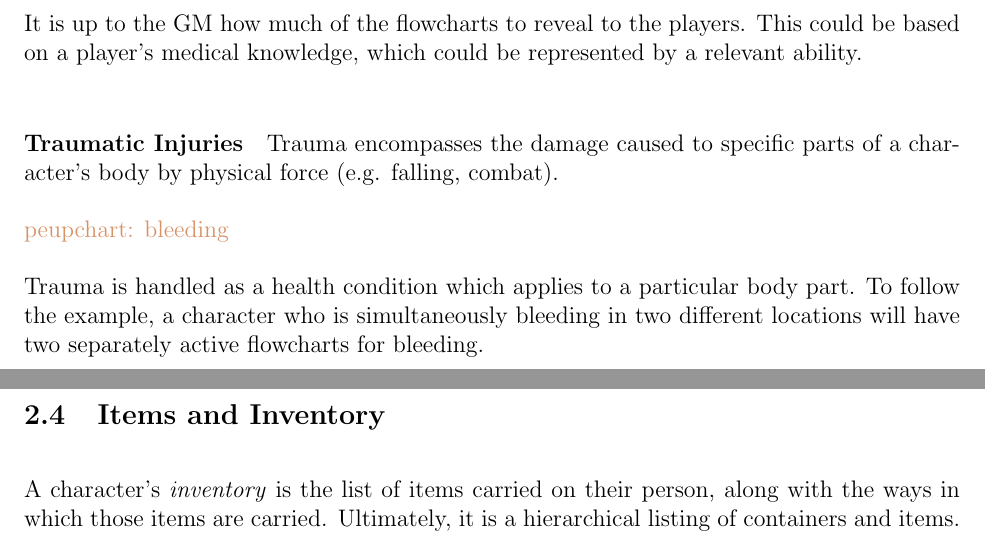
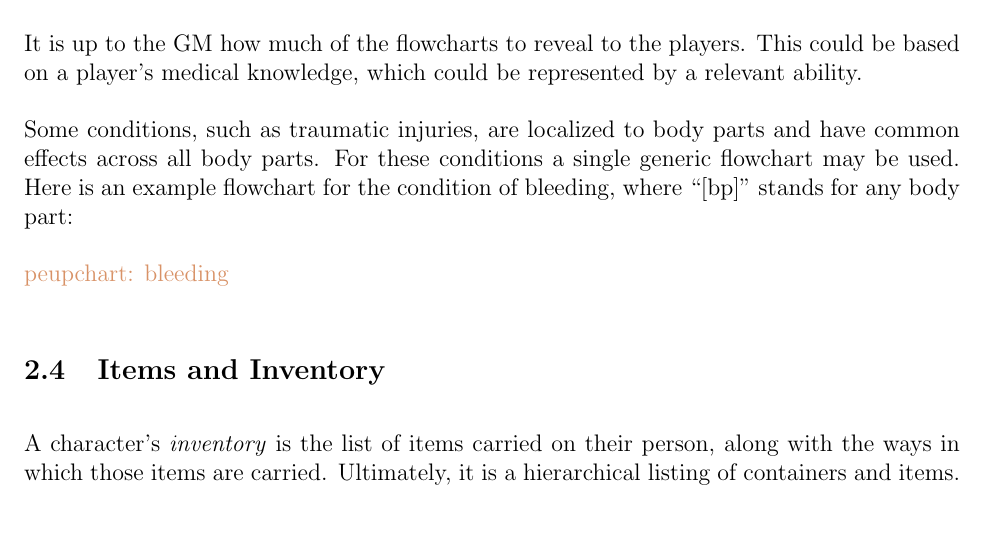
Before and after one commit to ebrahimebrahim/peupfudge, a LaTeX document (peupfudge.tex): two parts of pages 10 and 11 of 22 before the commit and part of page 10 of 22 after it, the two joined at a grey line, cut so that both start at the same text. Compiled offline with pdfLaTeX.

Commit message:
continue health system revisions for 1.0

```diff
--- a/peupfudge.tex
+++ b/peupfudge.tex
@@ -459,13 +459,12 @@ Without treatment, this cycle repeats every 24 hours until death or recovery.
 It is up to the GM how much of the flowcharts to reveal to the players.
 This could be based on a player's medical knowledge, which could be represented by a relevant ability.
 
-\paragraph{Traumatic Injuries} Trauma encompasses the damage caused to specific parts of a character's body by physical force (e.g. falling,
-combat).
+Some conditions, such as traumatic injuries, are localized to body parts and have common effects across all body parts.
+For these conditions a single generic flowchart may be used. Here is an example flowchart for the condition of bleeding,
+where ``[bp]'' stands for any body part:
 
 \notes{peupchart: bleeding}
 
-Trauma is handled as a health condition which applies to a particular body part. To follow the example, a character who is simultaneously
-bleeding in two different locations will have two separately active flowcharts for bleeding.
 
 \subsection{Items and Inventory} \label{sec:items}
 A character's \emdex{inventory} is the list of items carried on their person,
```
